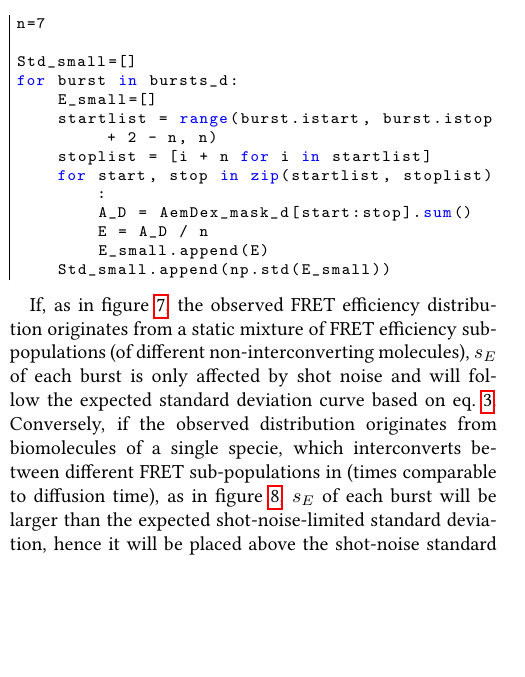
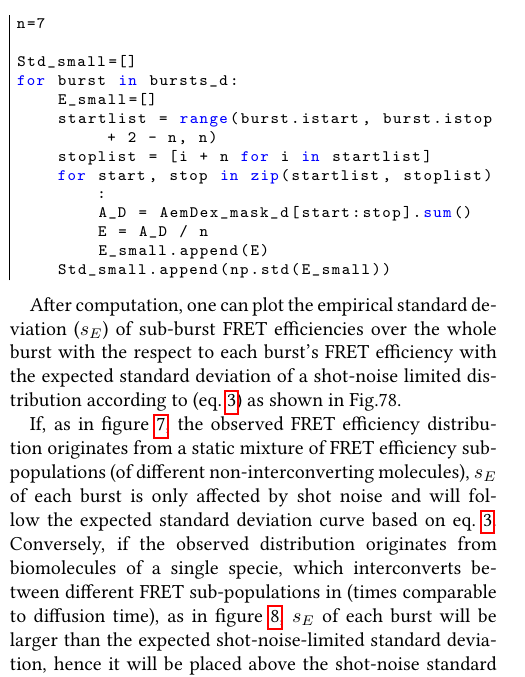
Before and after one commit to tritemio/fretbursts_paper, a LaTeX paper (main.tex, which reads Burst_Variance_Analysis.tex): part of one column of page 13 of 17, cut so that both start at the same text, the shorter picture padded with empty space. Compiled offline with pdfLaTeX.

Commit message:
edited Burst_Variance_Analysis.tex

```diff
--- a/Burst_Variance_Analysis.tex
+++ b/Burst_Variance_Analysis.tex
@@ -86,7 +86,7 @@ for burst in bursts_d:
     Std_small.append(np.std(E_small))
 \end{lstlisting}
 
-
+After computation, one can plot the empirical standard deviation ($s_E$) of sub-burst FRET efficiencies over the whole burst with the respect to each burst's FRET efficiency with the expected standard deviation of a shot-noise limited distribution according to~(eq.~\ref{eq:binom_std}) as shown in Fig.7&8.
 
 
 
```
